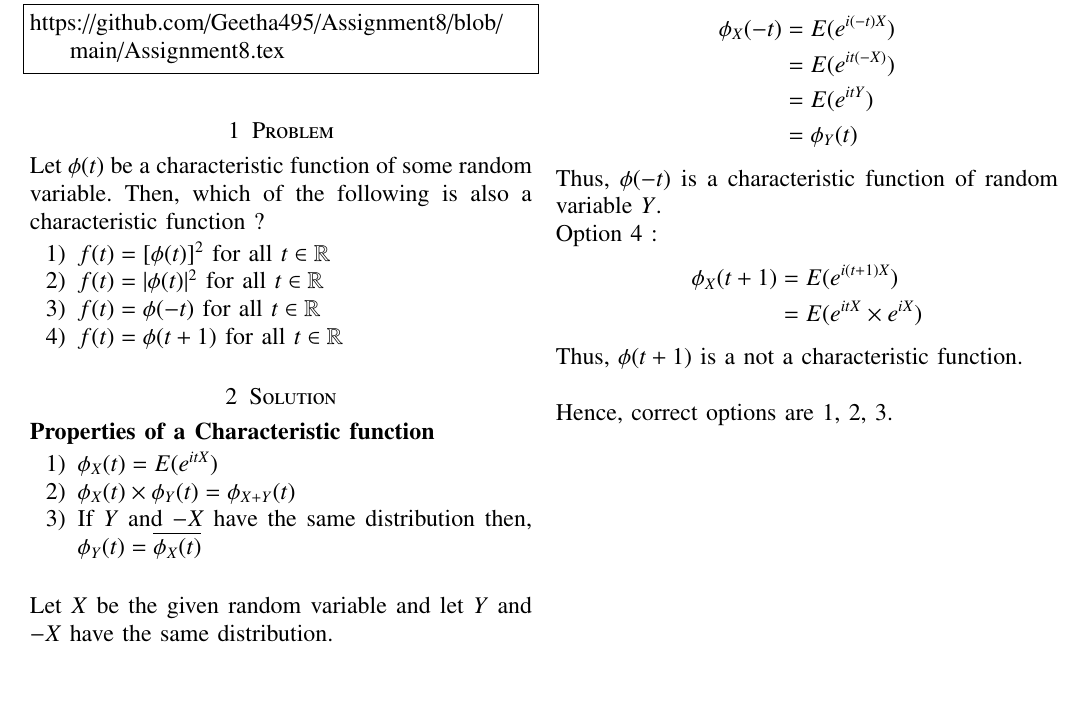
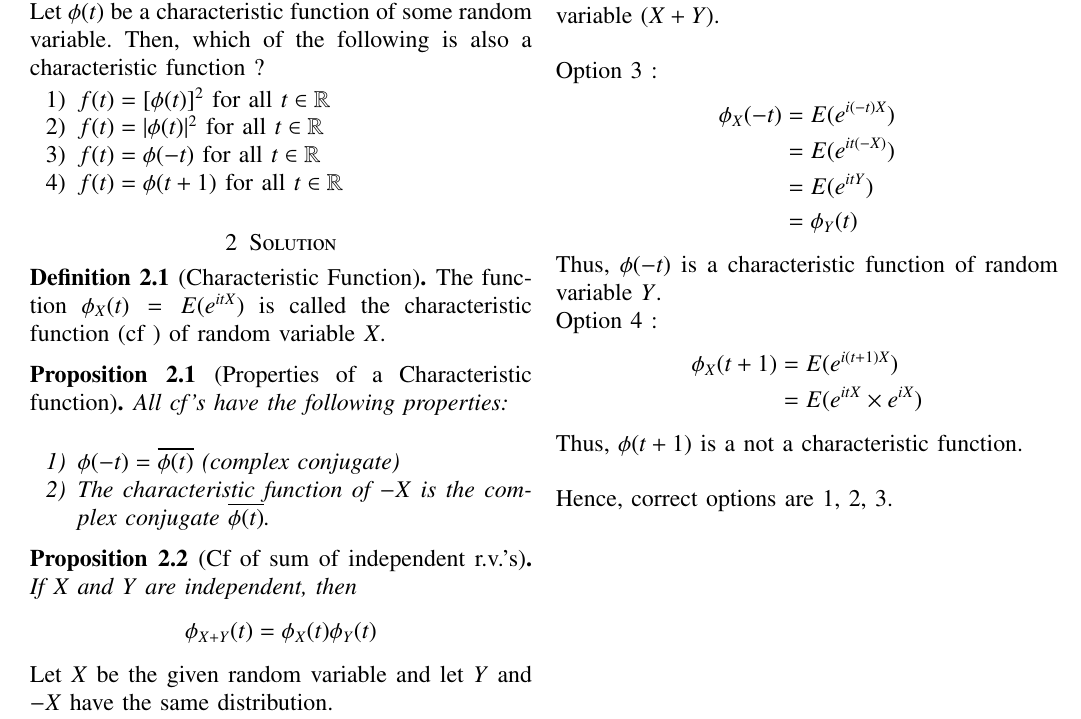
Before and after one commit to Geetha495/AI1103, a LaTeX problem sheet (Assignment8/Assignment8.tex): part of the page, cut so that both start at the same text, the shorter picture padded with empty space. Compiled offline with pdfLaTeX.

Commit message:
Used defintion, proposition environment

```diff
--- a/Assignment8/Assignment8.tex
+++ b/Assignment8/Assignment8.tex
@@ -56,7 +56,8 @@
 
 \hyphenation{op-tical net-works semi-conduc-tor}
 \def\inputGnumericTable{}                                 %%
-
+\usepackage[utf8]{inputenc}
+\usepackage[english]{babel}
 \lstset{
 %language=C,
 frame=single,
@@ -71,7 +72,9 @@ columns=fullflexible
 \newtheorem{lemma}{Lemma}[section]
 \newtheorem{corollary}[theorem]{Corollary}
 \newtheorem{example}{Example}[section]
-\newtheorem{definition}[problem]{Definition}
+%\newtheorem{proposition}{Proposition}[definition]
+\theoremstyle{definition}
+\newtheorem{definition}{Definition}[section]
 
 \newcommand{\BEQA}{\begin{eqnarray}}
 \newcommand{\EEQA}{\end{eqnarray}}
@@ -147,13 +150,23 @@ Let $\phi(t)$ be a characteristic function of some random variable.  Then, which
     \item $f(t) = \phi(t+1)$ for all $t \in \mathbb{R}$
 \end{enumerate}
 \section{Solution}
-\textbf{Properties of a Characteristic function}
+\begin{definition}[Characteristic Function]
+ The function $\phi_X(t) = E(e^{itX})$ is called the characteristic function (cf ) of random variable $X$.
+\end{definition}
+
+\begin{proposition}[Properties of a Characteristic function]
+All cf’s have the following properties:\\
 \begin{enumerate}
-\item $\phi_X(t) = E(e^{itX})$
-    \item $\phi_X(t) \times \phi_Y(t) = \phi_{X+Y}(t)$
-    \item   If $Y$  and $-X$ have the same distribution then,
-    $\phi_Y(t) = \overline{\phi_X(t)}$ \\
+    \item $\phi(-t) =\overline{\phi(t)}$ (complex conjugate)
+    \item  The characteristic function of  $ -X$ is the complex conjugate $\overline{\phi(t)}$.
 \end{enumerate}
+\end{proposition}
+\begin{proposition}[Cf of sum of independent r.v.’s]
+ If $X$ and $Y$ are independent, then
+ \begin{align*}
+     \phi_{X+Y}(t) = \phi_X(t)\phi_Y(t)
+ \end{align*}
+\end{proposition}
 
 Let $X$ be the given random variable and let $Y$  and $-X$ have the same distribution.
 
```
